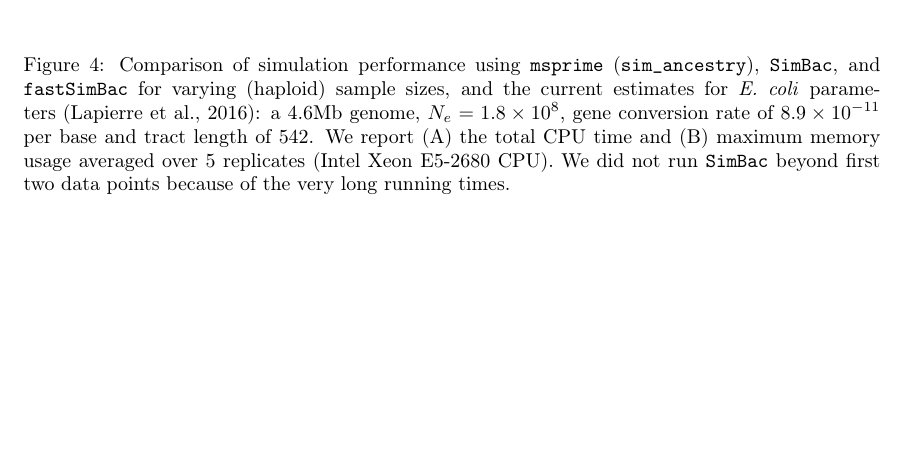
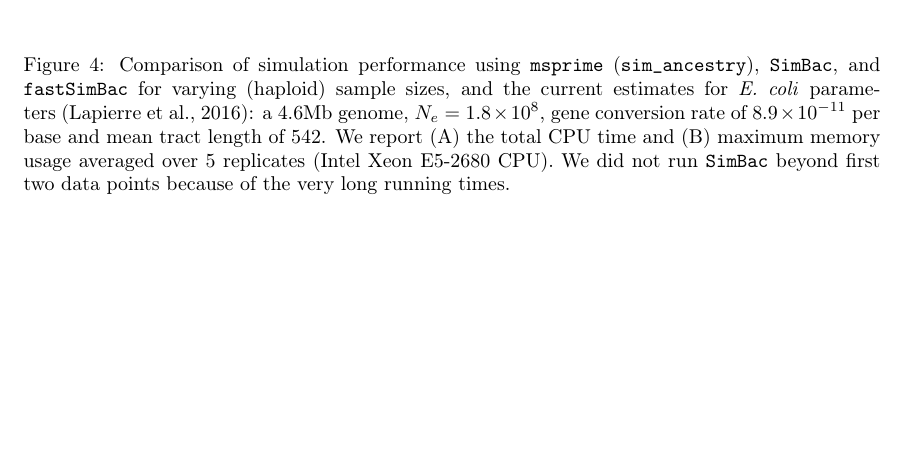
Before and after one commit to tskit-dev/msprime-1.0-paper, a LaTeX paper (paper.tex): part of page 13 of 44, cut so that both start at the same text. Compiled offline with pdfLaTeX.

Commit message:
add "mean tract length"

```diff
--- a/paper.tex
+++ b/paper.tex
@@ -869,7 +869,7 @@ using \msprime\ (\texttt{sim\_ancestry}), \SimBac, and \FastSimBac\ for varying
 and the current estimates
 for \textit{E.~coli} parameters~\citep{lapierre2016the}:
 a 4.6Mb genome, $N_e = 1.8\times 10^8$, gene conversion rate of $8.9\times 10^{-11}$
-per base and tract length of $542$.
+per base and mean tract length of $542$.
 We report (A) the total CPU time and (B) maximum memory usage
 averaged over 5 replicates (Intel Xeon E5-2680 CPU).
 We did not run \SimBac\ beyond first two data points because
```
